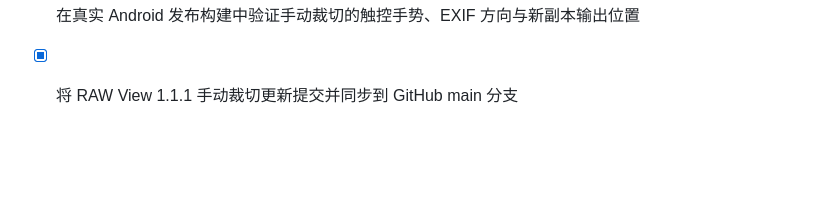
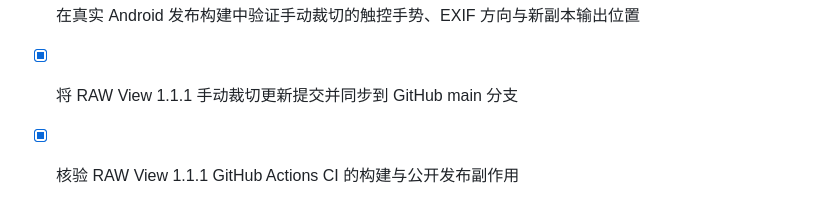
Before and after one commit to Tony-hnv/rawviewer, a Markdown page: todo.md, the part around the change. Rendered like a GitHub page; blank space fills up the shorter version.

Commit message:
Checkpoint: 已按用户明确授权触发 RAW View v1.1.1 的 GitHub Actions Android Release APK 工作流。工作流 33064148632 已成功完成：依赖安装、Android 原生工程生成、签名配置恢复、Release APK 编译、apksigner 校验、构建产物上传及公开 GitHub Release 发布均成功。Release 指向 GitHub main 提交 d34d36e，资产为 RAW-View-1.1.1.apk（54,228,431 bytes），GitHub 提供的 SHA-256 为 1302fd40c1564236b3b73e343dafc87766f207f2c0be2db8b866f39a6318fbd7。已更新项目待办记录 CI 核验完成；真实 Android 设备上的裁切触控、EXIF 方向与输出位置仍待实机验证。

```diff
--- a/todo.md
+++ b/todo.md
@@ -66,3 +66,4 @@
 - [x] 通过单元测试验证裁切框的比例锁定、边界限制与显示坐标换算
 - [ ] 在真实 Android 发布构建中验证手动裁切的触控手势、EXIF 方向与新副本输出位置
 - [x] 将 RAW View 1.1.1 手动裁切更新提交并同步到 GitHub main 分支
+- [x] 核验 RAW View 1.1.1 GitHub Actions CI 的构建与公开发布副作用
```
